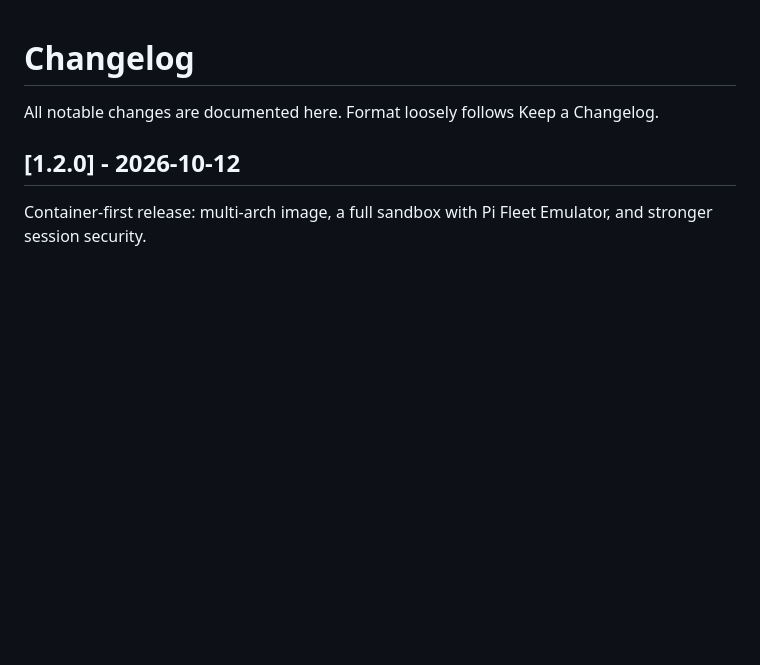
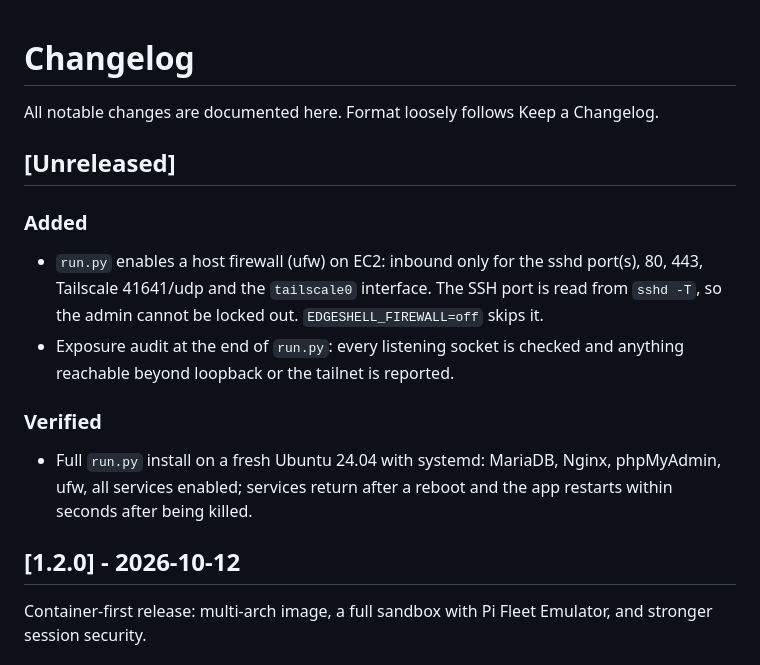
Before and after one commit to 855princekumar/edgeshell, a Markdown page: CHANGELOG.md, the part around the change. Drawn GitHub-style; blank space fills up the shorter version.

```diff
--- a/CHANGELOG.md
+++ b/CHANGELOG.md
@@ -1,6 +1,15 @@
 # Changelog
 
 All notable changes are documented here. Format loosely follows Keep a Changelog.
+
+## [Unreleased]
+
+### Added
+- `run.py` enables a host firewall (ufw) on EC2: inbound only for the sshd port(s), 80, 443, Tailscale 41641/udp and the `tailscale0` interface. The SSH port is read from `sshd -T`, so the admin cannot be locked out. `EDGESHELL_FIREWALL=off` skips it.
+- Exposure audit at the end of `run.py`: every listening socket is checked and anything reachable beyond loopback or the tailnet is reported.
+
+### Verified
+- Full `run.py` install on a fresh Ubuntu 24.04 with systemd: MariaDB, Nginx, phpMyAdmin, ufw, all services enabled; services return after a reboot and the app restarts within seconds after being killed.
 
 ## [1.2.0] - 2026-10-12
 
```
Also changed, not shown: README.md (+6 -0 lines), docs/DEPLOY-EC2.md (+2 -0 lines).
